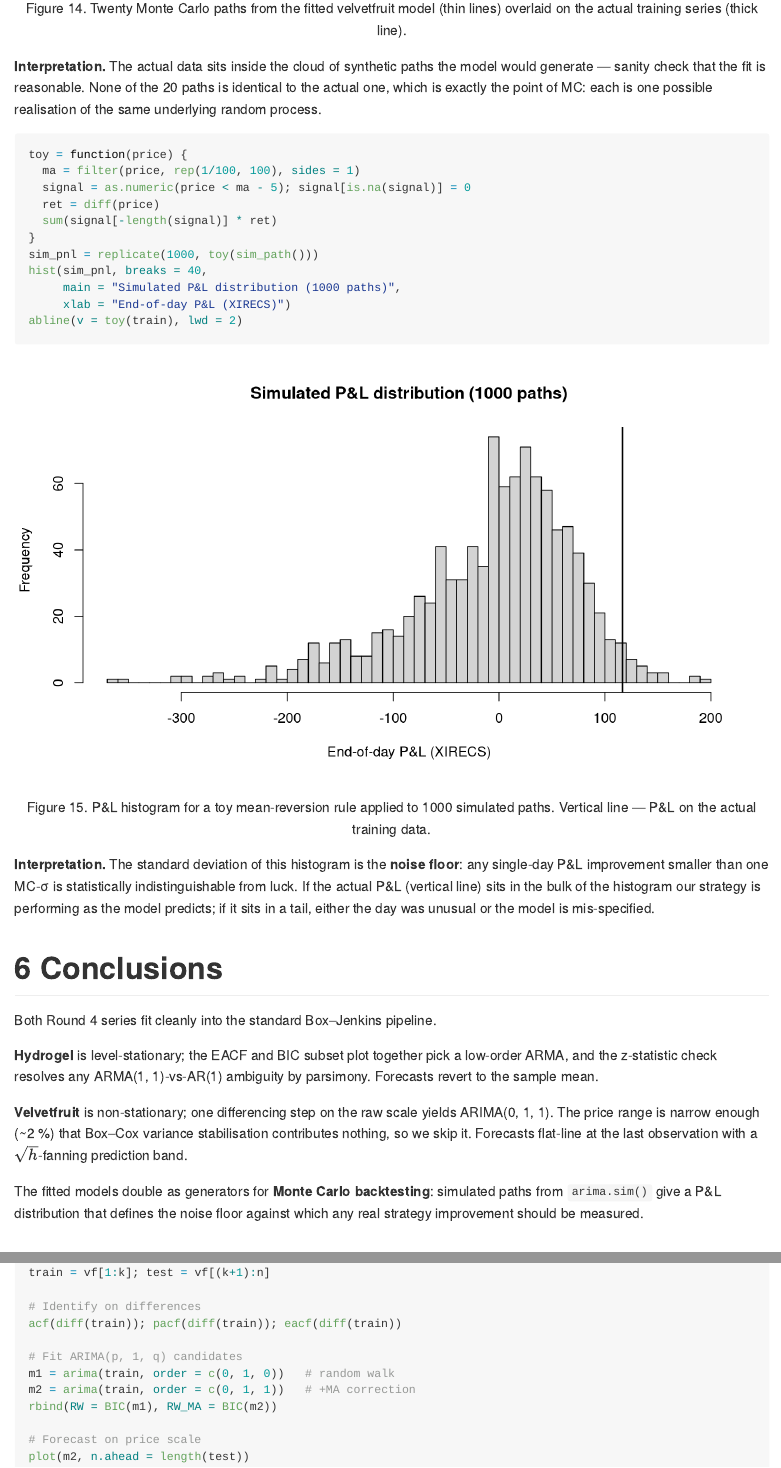
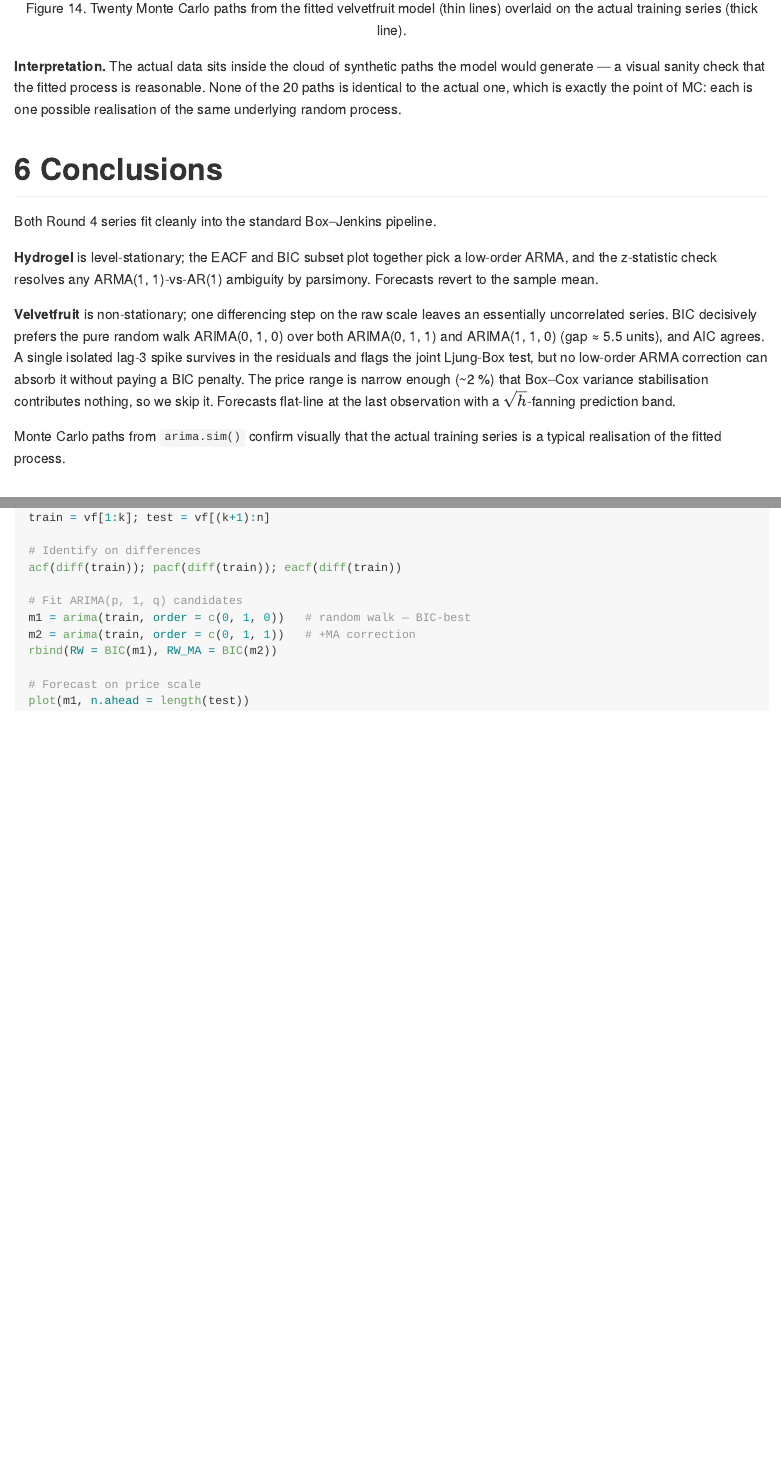
Before and after one commit to TommySailami/imc-time-series-report, an R Markdown document (README.Rmd): the page in a window 1100 px wide, from 17100 px down, and a second part further down, joined at a grey line. Rendered offline with R 4.5, knitr and Pandoc, with nearby package versions; some code elsewhere in the file could not run offline.

Commit message:
new readme

````diff
--- a/README.Rmd
+++ b/README.Rmd
@@ -316,23 +316,7 @@ for (i in 1:20) lines(paths[, i], lwd = 0.5)
 lines(train, lwd = 2)
 ```
 
-**Interpretation.** The actual data sits inside the cloud of synthetic paths the model would generate — sanity check that the fit is reasonable. None of the 20 paths is identical to the actual one, which is exactly the point of MC: each is one possible realisation of the same underlying random process.
-
-```{r fig15, fig.cap="Figure 15. P&L histogram for a toy mean-reversion rule applied to 1000 simulated paths. Vertical line — P&L on the actual training data."}
-toy = function(price) {
-  ma = filter(price, rep(1/100, 100), sides = 1)
-  signal = as.numeric(price < ma - 5); signal[is.na(signal)] = 0
-  ret = diff(price)
-  sum(signal[-length(signal)] * ret)
-}
-sim_pnl = replicate(1000, toy(sim_path()))
-hist(sim_pnl, breaks = 40,
-     main = "Simulated P&L distribution (1000 paths)",
-     xlab = "End-of-day P&L (XIRECS)")
-abline(v = toy(train), lwd = 2)
-```
-
-**Interpretation.** The standard deviation of this histogram is the **noise floor**: any single-day P&L improvement smaller than one MC-σ is statistically indistinguishable from luck. If the actual P&L (vertical line) sits in the bulk of the histogram our strategy is performing as the model predicts; if it sits in a tail, either the day was unusual or the model is mis-specified.
+**Interpretation.** The actual data sits inside the cloud of synthetic paths the model would generate — a visual sanity check that the fitted process is reasonable. None of the 20 paths is identical to the actual one, which is exactly the point of MC: each is one possible realisation of the same underlying random process.
 
 # Conclusions
 
@@ -340,9 +324,9 @@ Both Round 4 series fit cleanly into the standard Box–Jenkins pipeline.
 
 **Hydrogel** is level-stationary; the EACF and BIC subset plot together pick a low-order ARMA, and the z-statistic check resolves any ARMA(1, 1)-vs-AR(1) ambiguity by parsimony. Forecasts revert to the sample mean.
 
-**Velvetfruit** is non-stationary; one differencing step on the raw scale yields ARIMA(0, 1, 1). The price range is narrow enough (~2 %) that Box–Cox variance stabilisation contributes nothing, so we skip it. Forecasts flat-line at the last observation with a $\sqrt h$-fanning prediction band.
+**Velvetfruit** is non-stationary; one differencing step on the raw scale leaves an essentially uncorrelated series. BIC decisively prefers the pure random walk ARIMA(0, 1, 0) over both ARIMA(0, 1, 1) and ARIMA(1, 1, 0) (gap ≈ 5.5 units), and AIC agrees. A single isolated lag-3 spike survives in the residuals and flags the joint Ljung-Box test, but no low-order ARMA correction can absorb it without paying a BIC penalty. The price range is narrow enough (~2 %) that Box–Cox variance stabilisation contributes nothing, so we skip it. Forecasts flat-line at the last observation with a $\sqrt h$-fanning prediction band.
 
-The fitted models double as generators for **Monte Carlo backtesting**: simulated paths from `arima.sim()` give a P&L distribution that defines the noise floor against which any real strategy improvement should be measured.
+Monte Carlo paths from `arima.sim()` confirm visually that the actual training series is a typical realisation of the fitted process.
 
 # References
 
@@ -439,10 +423,10 @@ train = vf[1:k]; test = vf[(k+1):n]
 acf(diff(train)); pacf(diff(train)); eacf(diff(train))
 
 # Fit ARIMA(p, 1, q) candidates
-m1 = arima(train, order = c(0, 1, 0))   # random walk
+m1 = arima(train, order = c(0, 1, 0))   # random walk — BIC-best
 m2 = arima(train, order = c(0, 1, 1))   # +MA correction
 rbind(RW = BIC(m1), RW_MA = BIC(m2))
 
 # Forecast on price scale
-plot(m2, n.ahead = length(test))
+plot(m1, n.ahead = length(test))
 ```
````
